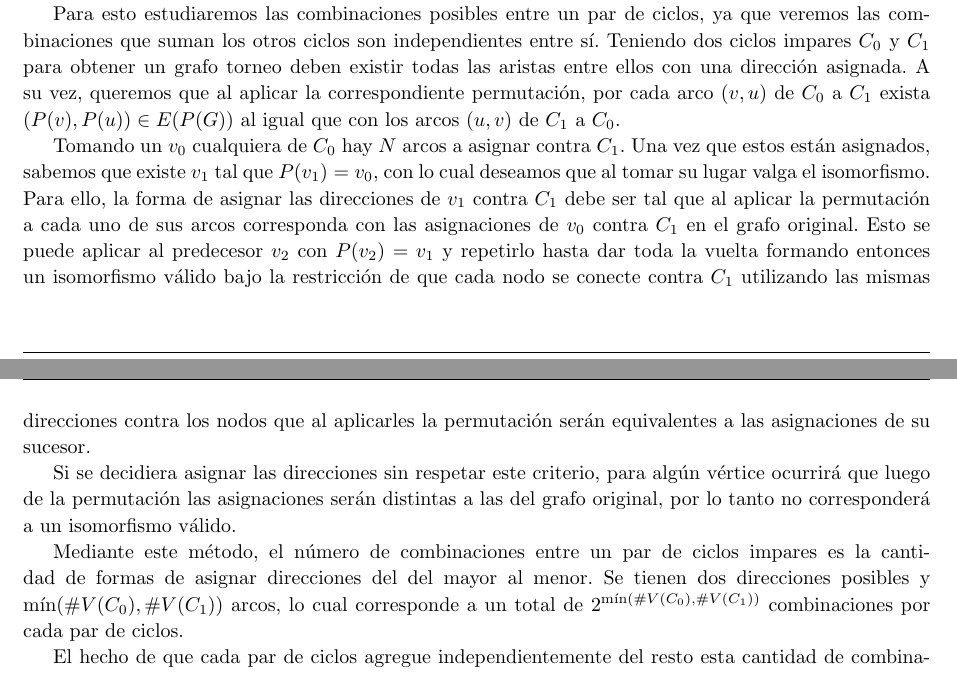
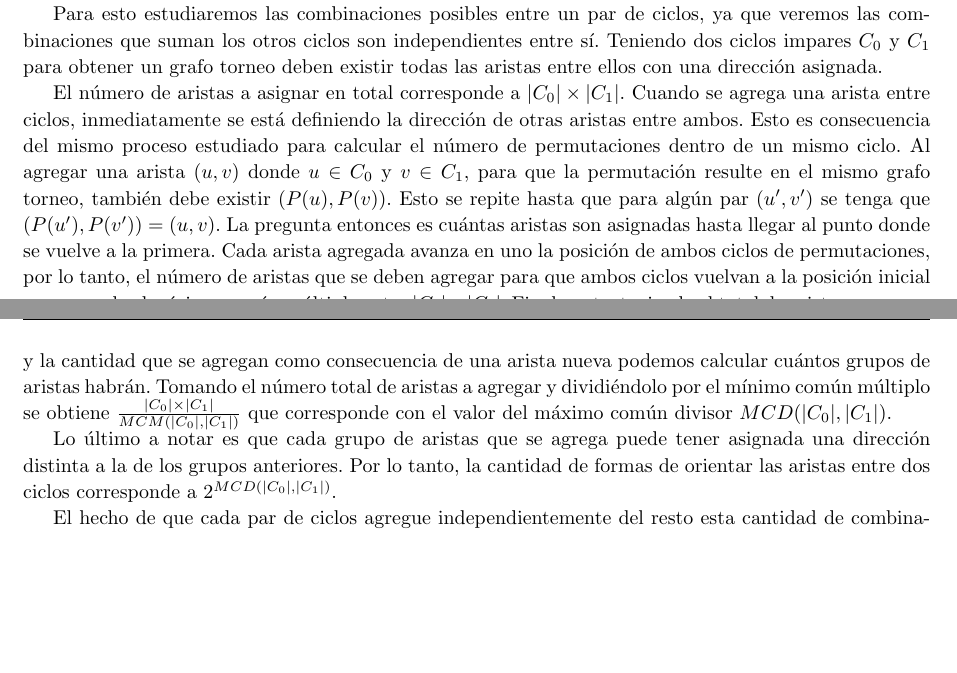
Before and after one commit to manumena/pap-tp4, a LaTeX document (latex/informe.tex, which reads latex/ej4.tex): two parts of pages 25 and 26 of 28, joined at a grey line, cut so that both start at the same text, the shorter picture padded with empty space. Compiled offline with pdfLaTeX.

Commit message:
Update exercise 4 report

```diff
--- a/latex/ej4.tex
+++ b/latex/ej4.tex
@@ -142,31 +142,30 @@ posibles entre todos los que componen la permutación.
 Para esto estudiaremos las combinaciones posibles entre un par de ciclos, ya que
 veremos las combinaciones que suman los otros ciclos son independientes entre
 sí. Teniendo dos ciclos impares $C_0$ y $C_1$ para obtener un grafo torneo deben
-existir todas las aristas entre ellos con una dirección asignada. A su vez,
-queremos que al aplicar la correspondiente permutación, por cada arco $(v, u)$
-de $C_0$ a $C_1$ exista $(P(v), P(u)) \in E(P(G))$ al igual que con los
-arcos $(u, v)$ de $C_1$ a $C_0$.
+existir todas las aristas entre ellos con una dirección asignada.
 
-Tomando un $v_0$ cualquiera de $C_0$ hay $N$ arcos a asignar contra $C_1$. Una vez
-que estos están asignados, sabemos que existe $v_1$ tal que $P(v_1) = v_0$, con
-lo cual deseamos que al tomar su lugar valga el isomorfismo. Para ello, la forma
-de asignar las direcciones de $v_1$ contra $C_1$ debe ser tal que al aplicar la
-permutación a cada uno de sus arcos corresponda con las asignaciones de $v_0$
-contra $C_1$ en el grafo original. Esto se puede aplicar al predecesor $v_2$ con
-$P(v_2) = v_1$ y repetirlo hasta dar toda la vuelta formando entonces un
-isomorfismo válido bajo la restricción de que cada nodo se conecte contra $C_1$
-utilizando las mismas direcciones contra los nodos que al aplicarles la
-permutación serán equivalentes a las asignaciones de su sucesor.
+El número de aristas a asignar en total corresponde a $|C_0| \times |C_1|$.
+Cuando se agrega una arista entre ciclos, inmediatamente se está definiendo la
+dirección de otras aristas entre ambos. Esto es consecuencia del mismo proceso
+estudiado para calcular el número de permutaciones dentro de un mismo ciclo. Al
+agregar una arista $(u, v)$ donde $u \in C_0$ y $v \in C_1$, para que la
+permutación resulte en el mismo grafo torneo, también debe existir $(P(u),
+P(v))$. Esto se repite hasta que para algún par $(u', v')$ se tenga que $(P(u'),
+P(v')) = (u, v)$. La pregunta entonces es cuántas aristas son asignadas hasta
+llegar al punto donde se vuelve a la primera. Cada arista agregada avanza en uno la
+posición de ambos ciclos de permutaciones, por lo tanto, el número de aristas
+que se deben agregar para que ambos ciclos vuelvan a la posición inicial
+corresponde al mínimo común múltiplo entre $|C_0|$ y $|C_1|$. Finalmente,
+teniendo el total de aristas a agregar y la cantidad que se agregan como
+consecuencia de una arista nueva podemos calcular cuántos grupos de aristas
+habrán. Tomando el número total de aristas a agregar y dividiéndolo por el mínimo común
+múltiplo se obtiene $\frac{|C_0| \times |C_1|}{MCM(|C_0|, |C_1|)}$ que
+corresponde con el valor del máximo común divisor $MCD(|C_0|, |C_1|)$.
 
-Si se decidiera asignar las direcciones sin respetar este criterio, para algún
-vértice ocurrirá que luego de la permutación las asignaciones serán distintas a
-las del grafo original, por lo tanto no corresponderá a un isomorfismo válido.
-
-Mediante este método, el número de combinaciones entre un par de ciclos impares
-es la cantidad de formas de asignar direcciones del del mayor al menor. Se
-tienen dos direcciones posibles y $\min(\#V(C_0), \#V(C_1))$ arcos, lo cual
-corresponde a un total de $2^{\min(\#V(C_0), \#V(C_1))}$ combinaciones por cada
-par de ciclos.
+Lo último a notar es que cada grupo de aristas que se agrega puede tener
+asignada una dirección distinta a la de los grupos anteriores. Por lo tanto, la
+cantidad de formas de orientar las aristas entre dos ciclos corresponde a
+$2^{MCD(|C_0|, |C_1|)}$.
 
 El hecho de que cada par de ciclos agregue independientemente del resto esta
 cantidad de combinaciones posibles se debe a que la forma en la que un ciclo
```
Also changed, not shown: latex/ej4.tex (8 more changed lines).
